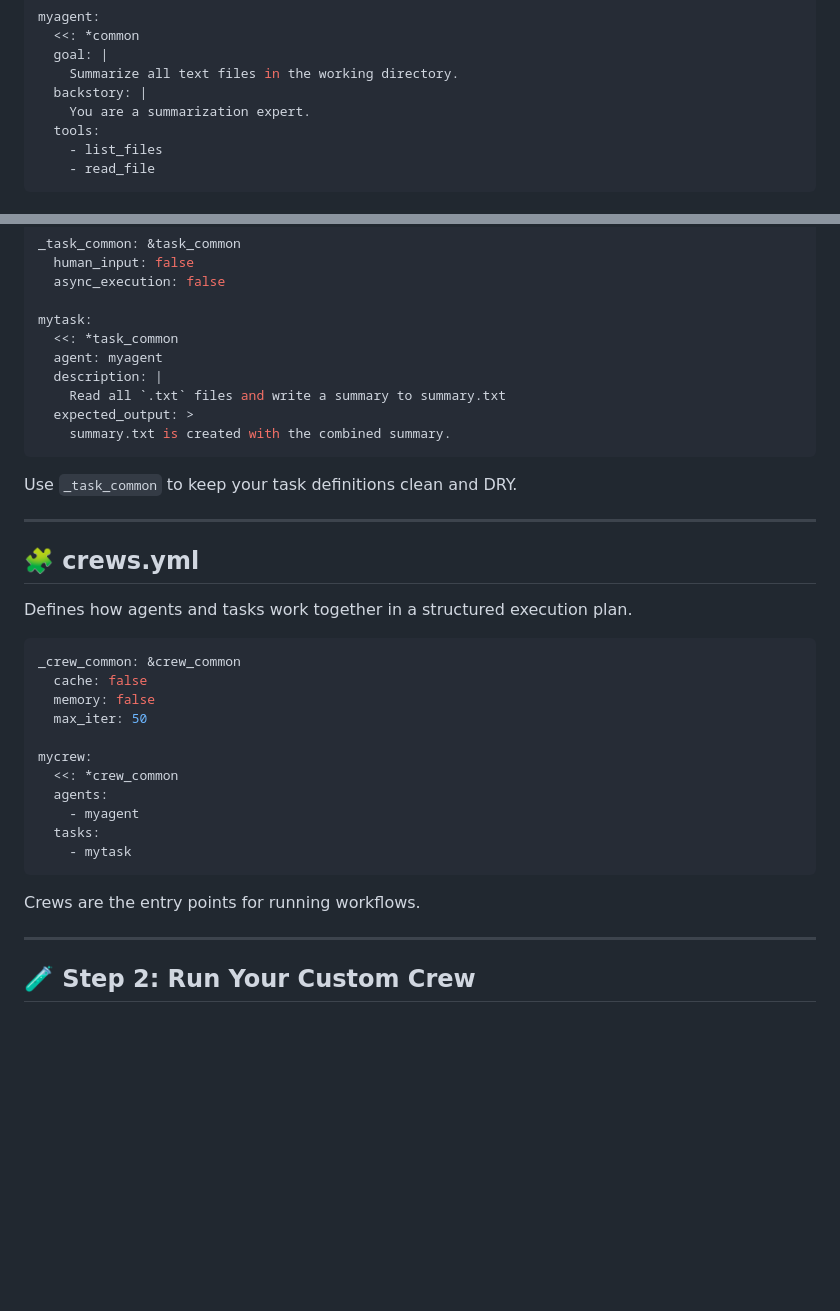
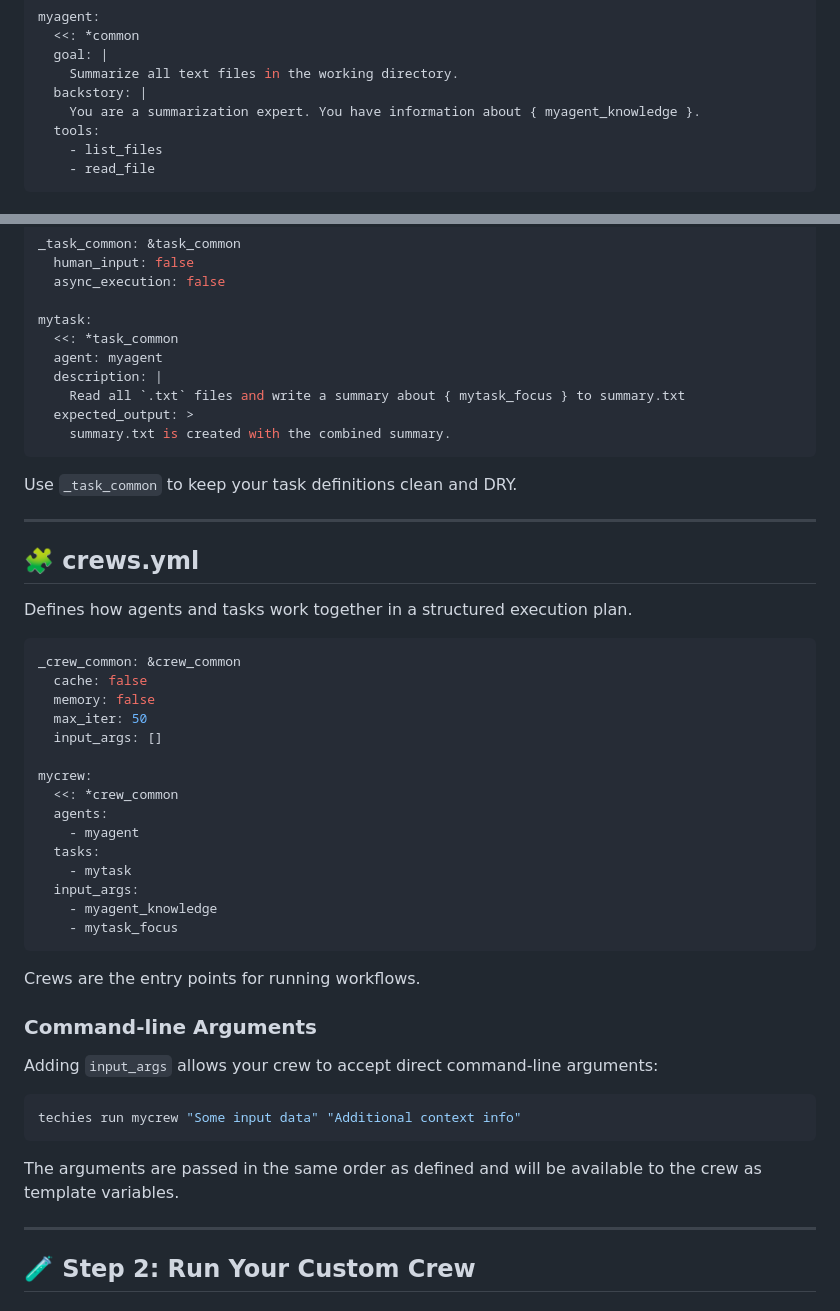
Before and after one commit to kd-research/Techies, a Markdown page: docs/05-Create-Your-Own-Crew.md, 2 parts joined by grey strips. Drawn GitHub-style; blank space fills up the shorter version.

````diff
--- a/docs/05-Create-Your-Own-Crew.md
+++ b/docs/05-Create-Your-Own-Crew.md
@@ -73,7 +73,7 @@ myagent:
   goal: |
     Summarize all text files in the working directory.
   backstory: |
-    You are a summarization expert.
+    You are a summarization expert. You have information about { myagent_knowledge }.
   tools:
     - list_files
     - read_file
@@ -100,7 +100,7 @@ mytask:
   <<: *task_common
   agent: myagent
   description: |
-    Read all `.txt` files and write a summary to summary.txt
+    Read all `.txt` files and write a summary about { mytask_focus } to summary.txt
   expected_output: >
     summary.txt is created with the combined summary.
 ```
@@ -118,6 +118,7 @@ _crew_common: &crew_common
   cache: false
   memory: false
   max_iter: 50
+  input_args: []
 
 mycrew:
   <<: *crew_common
@@ -125,9 +126,22 @@ mycrew:
     - myagent
   tasks:
     - mytask
+  input_args:
+    - myagent_knowledge
+    - mytask_focus
 ```
 
 Crews are the entry points for running workflows.
+
+### Command-line Arguments
+
+Adding `input_args` allows your crew to accept direct command-line arguments:
+
+```bash
+techies run mycrew "Some input data" "Additional context info"
+```
+
+The arguments are passed in the same order as defined and will be available to the crew as template variables.
 
 ---
 
````
Also changed, not shown: docs/02-Running-Predefined-Crews.md (+1 -1 lines), docs/03-Understand-Crew-Configurations.md (+29 -5 lines).
